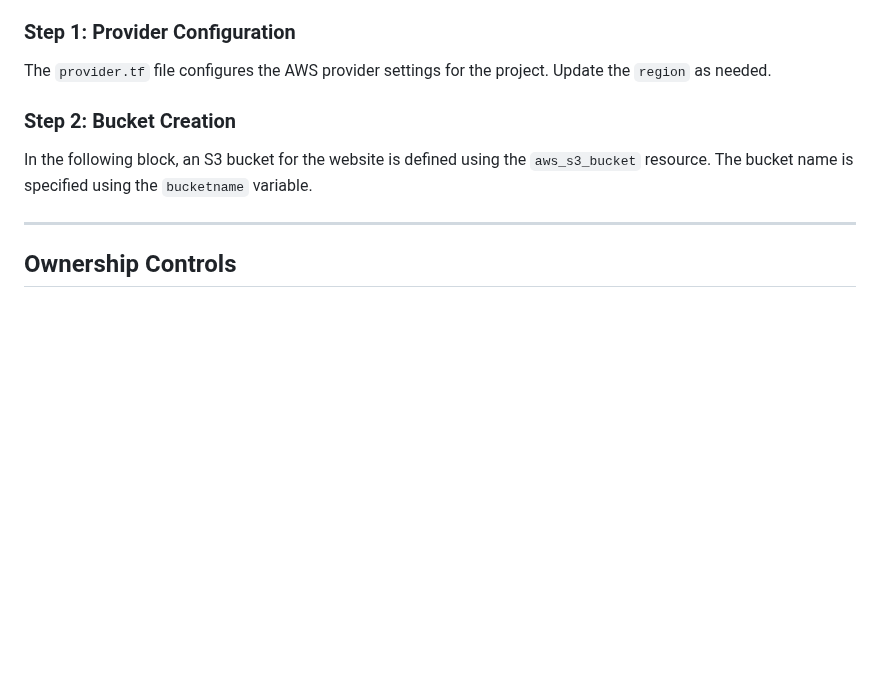
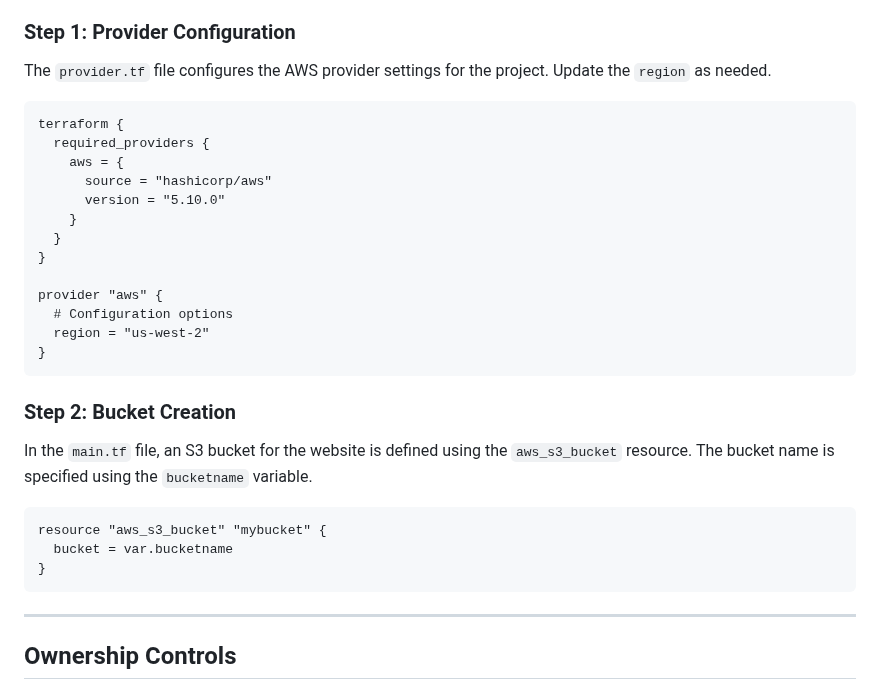
Before and after one commit to faraguti/Terraform-Website-S3, a Markdown page: README.md, the part around the change. Drawn GitHub-style; blank space fills up the shorter version.

````diff
--- a/README.md
+++ b/README.md
@@ -100,10 +100,30 @@ The following steps detail how to create an S3 bucket for hosting the static web
 ### Step 1: Provider Configuration
 
 The `provider.tf` file configures the AWS provider settings for the project. Update the `region` as needed.
+```
+terraform {
+  required_providers {
+    aws = {
+      source = "hashicorp/aws"
+      version = "5.10.0"
+    }
+  }
+}
+
+provider "aws" {
+  # Configuration options
+  region = "us-west-2"
+}
+```
 
 ### Step 2: Bucket Creation
 
-In the following block, an S3 bucket for the website is defined using the `aws_s3_bucket` resource. The bucket name is specified using the `bucketname` variable.
+In the `main.tf` file, an S3 bucket for the website is defined using the `aws_s3_bucket` resource. The bucket name is specified using the `bucketname` variable.
+```
+resource "aws_s3_bucket" "mybucket" {
+  bucket = var.bucketname
+}
+```
 
 ---
 
````
